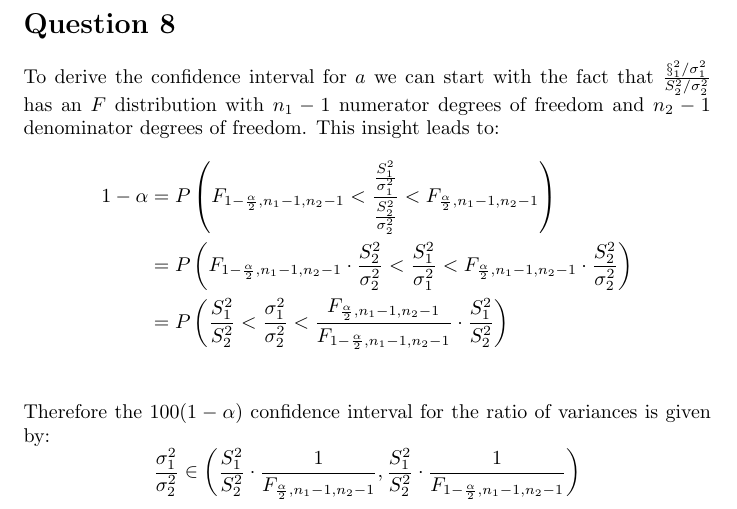
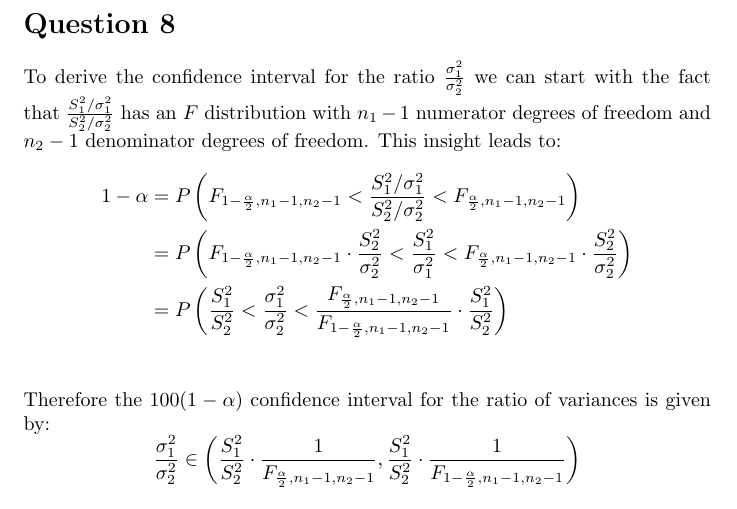
Before and after one commit to Preston-D/math_343_wwu, a LaTeX document (hw_2/hw_2.tex): part of page 9 of 9, cut so that both start at the same text. Compiled offline with pdfLaTeX.

Commit message:
fixes lol

```diff
--- a/hw_2/hw_2.tex
+++ b/hw_2/hw_2.tex
@@ -293,12 +293,12 @@ is greater than the true population variance of Formulation 2 (original recipe).
 
 \clearpage
 \section*{Question 8}
-To derive the confidence interval for $a$ we can start with the fact that
-$\frac{\S_1^2 / \sigma_1^2}{S_2^2 / \sigma_2^2}$
+To derive the confidence interval for the ratio $\frac{\sigma_1^2}{\sigma_2^2}$ we can start with the fact that
+$\frac{S_1^2 / \sigma_1^2}{S_2^2 / \sigma_2^2}$
 has an $F$ distribution with $n_1 - 1$ numerator
 degrees of freedom and $n_2 - 1$ denominator degrees of freedom. This insight leads to:
 \begin{align*}
-1 - \alpha  & = P\left( F_{1 - \frac{\alpha}{2}, n_1 - 1, n_2 - 1} < \frac{\frac{S_1^2}{\sigma_1^2}}{\frac{S_2^2}{\sigma_2^2}} < F_{\frac{\alpha}{2}, n_1 - 1, n_2 - 1} \right) \\
+1 - \alpha  & = P\left( F_{1 - \frac{\alpha}{2}, n_1 - 1, n_2 - 1} < \frac{S_1^2 / \sigma_1^2}{S_2^2 / \sigma_2^2} < F_{\frac{\alpha}{2}, n_1 - 1, n_2 - 1} \right) \\
             & = P\left( F_{1 - \frac{\alpha}{2}, n_1 - 1, n_2 - 1} \cdot \frac{S_2^2}{\sigma_2^2} < \frac{S_1^2}{\sigma_1^2} < F_{\frac{\alpha}{2}, n_1 - 1, n_2 - 1} \cdot \frac{S_2^2}{\sigma_2^2} \right) \\
             & = P\left( \frac{S_1^2}{S_2^2} < \frac{\sigma_1^2}{\sigma_2^2} < \frac{F_{\frac{\alpha}{2}, n_1 - 1, n_2 - 1}}{F_{1 - \frac{\alpha}{2}, n_1 - 1, n_2 - 1}} \cdot \frac{S_1^2}{S_2^2} \right) \\
 \end{align*}
```
Also changed, not shown: hw_2/hw_2.pdf.
